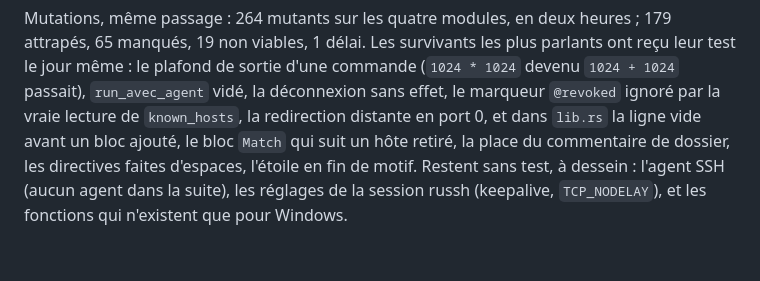
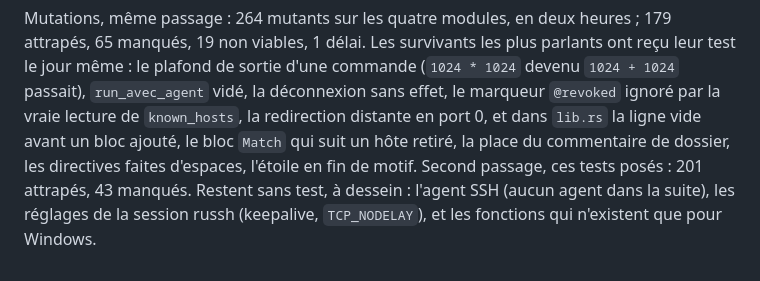
Before and after one commit to AdrienAvalon/avash, a Markdown page: docs/qualite.md, the part around the change. Drawn GitHub-style.

Commit message:
docs(qualite): second passage de cargo-mutants, 201 attrapés et 43 manqués
Après les tests posés sur les survivants du premier passage (179 attrapés,
65 manqués), le workflow qualité relancé en compte 201 et 43.

Co-Authored-By: Claude Fable 5.1 <noreply@anthropic.com>
Claude-Session: https://claude.ai/code/session_011o41sbD78KxYNxjUrR8xwF

```diff
--- a/docs/qualite.md
+++ b/docs/qualite.md
@@ -122,6 +122,7 @@ déconnexion sans effet, le marqueur `@revoked` ignoré par la vraie lecture de
 `known_hosts`, la redirection distante en port 0, et dans `lib.rs` la ligne
 vide avant un bloc ajouté, le bloc `Match` qui suit un hôte retiré, la place du
 commentaire de dossier, les directives faites d'espaces, l'étoile en fin de
-motif. Restent sans test, à dessein : l'agent SSH (aucun agent dans la suite),
-les réglages de la session russh (keepalive, `TCP_NODELAY`), et les fonctions
-qui n'existent que pour Windows.
+motif. Second passage, ces tests posés : 201 attrapés, 43 manqués. Restent
+sans test, à dessein : l'agent SSH (aucun agent dans la suite), les réglages
+de la session russh (keepalive, `TCP_NODELAY`), et les fonctions qui
+n'existent que pour Windows.
```
